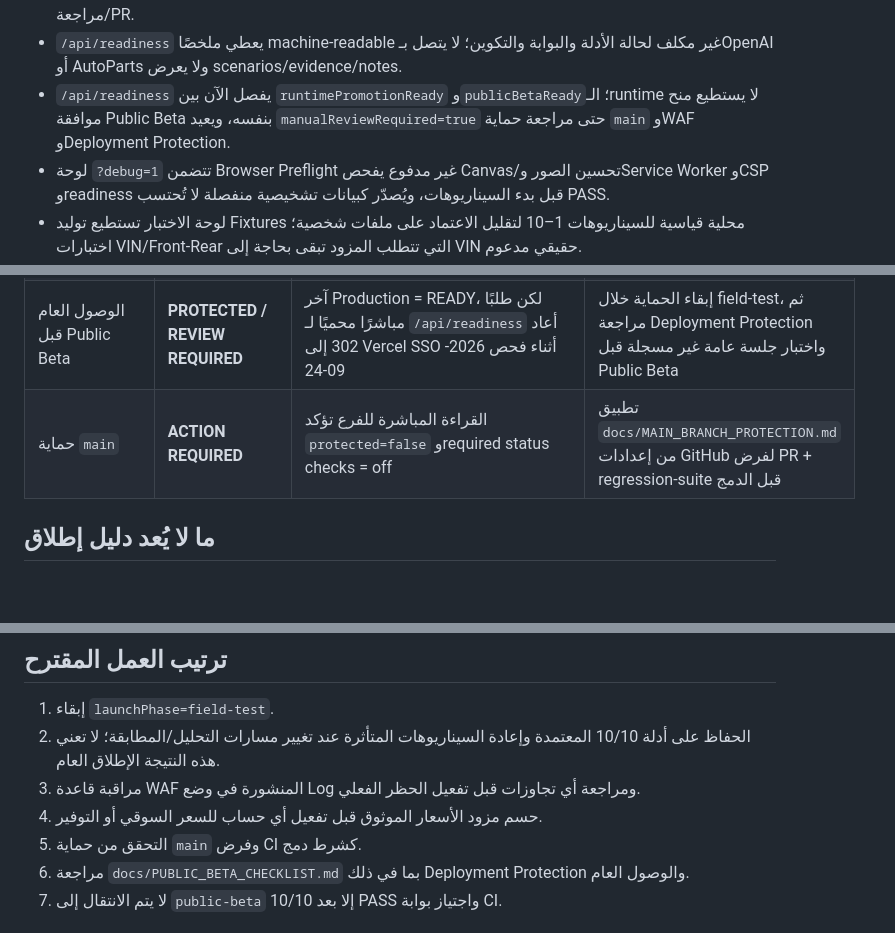
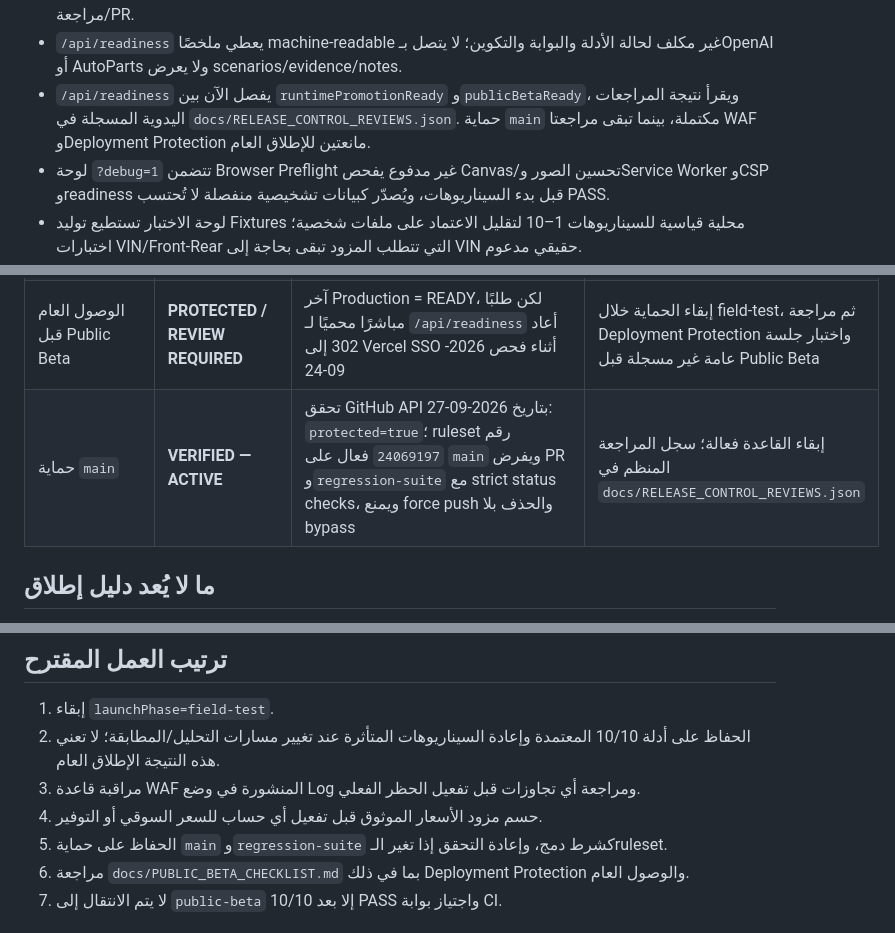
Before and after one commit to majedalkaldy/Waffer, a Markdown page: docs/LAUNCH_READINESS.md, 3 parts joined by grey strips. Rendered like a GitHub page; blank space fills up the shorter version.

Commit message:
Record verified main branch protection

```diff
--- a/docs/LAUNCH_READINESS.md
+++ b/docs/LAUNCH_READINESS.md
@@ -17,7 +17,7 @@
 - `launch-gate` يتحقق أيضًا من أدلة `docs/FIELD_TEST_RESULTS.json` الرسمية؛ 10/10 PASS بلا دليل صالح لا تُعد جاهزية للترقية.
 - مسار اعتماد الأدلة أصبح: draft → Validator → Candidate آمن غير قابل للكتابة فوق الملف الرسمي → مراجعة/PR.
 - `/api/readiness` يعطي ملخصًا machine-readable غير مكلف لحالة الأدلة والبوابة والتكوين؛ لا يتصل بـOpenAI أو AutoParts ولا يعرض scenarios/evidence/notes.
-- `/api/readiness` يفصل الآن بين `runtimePromotionReady` و`publicBetaReady`؛ الـruntime لا يستطيع منح موافقة Public Beta بنفسه، ويعيد `manualReviewRequired=true` حتى مراجعة حماية `main` وWAF وDeployment Protection.
+- `/api/readiness` يفصل الآن بين `runtimePromotionReady` و`publicBetaReady`، ويقرأ نتيجة المراجعات اليدوية المسجلة في `docs/RELEASE_CONTROL_REVIEWS.json`. حماية `main` مكتملة، بينما تبقى مراجعتا WAF وDeployment Protection مانعتين للإطلاق العام.
 - لوحة `?debug=1` تتضمن Browser Preflight غير مدفوع يفحص Canvas/تحسين الصور وService Worker وCSP وreadiness قبل بدء السيناريوهات، ويُصدّر كبيانات تشخيصية منفصلة لا تُحتسب PASS.
 - لوحة الاختبار تستطيع توليد Fixtures محلية قياسية للسيناريوهات 1–10 لتقليل الاعتماد على ملفات شخصية؛ اختبارات VIN/Front-Rear التي تتطلب المزود تبقى بحاجة إلى VIN حقيقي مدعوم.
 
@@ -32,7 +32,7 @@
 | حماية تكلفة `/api/analyze` | **IMPLEMENTED IN CODE / WAF MONITORING ACTIVE** | الحارس الداخلي يحد الطلبات المدفوعة إلى 4/دقيقة و20/ساعة لكل IP داخل كل runtime، يخزن hash فقط، يحظر browser cross-site، ويعيد 429 + Retry-After قبل OpenAI | تم نشر قاعدة المراقبة على Production؛ المتبقي مراقبة الحركة قبل تحويلها إلى حظر فعلي |
 | وصول Vercel الحي | **ACTIVE** | Team `waffer` والمشروع والـdeployments والسجلات مرئية، وWAF monitor تم نشره يدويًا على Production | الاستمرار في مراقبة السجلات وWAF قبل تحويله من Log إلى enforcement |
 | الوصول العام قبل Public Beta | **PROTECTED / REVIEW REQUIRED** | آخر Production = READY، لكن طلبًا مباشرًا محميًا لـ `/api/readiness` أعاد 302 إلى Vercel SSO أثناء فحص 2026-09-24 | إبقاء الحماية خلال field-test، ثم مراجعة Deployment Protection واختبار جلسة عامة غير مسجلة قبل Public Beta |
-| حماية `main` | **ACTION REQUIRED** | القراءة المباشرة للفرع تؤكد `protected=false` وrequired status checks = off | تطبيق `docs/MAIN_BRANCH_PROTECTION.md` من إعدادات GitHub لفرض PR + regression-suite قبل الدمج |
+| حماية `main` | **VERIFIED — ACTIVE** | تحقق GitHub API بتاريخ 2026-09-27: `protected=true`؛ ruleset رقم `24069197` فعال على `main` ويفرض PR و`regression-suite` مع strict status checks، ويمنع force push والحذف بلا bypass | إبقاء القاعدة فعالة؛ سجل المراجعة المنظم في `docs/RELEASE_CONTROL_REVIEWS.json` |
 
 ## ما لا يُعد دليل إطلاق
 
@@ -44,7 +44,7 @@
 2. الحفاظ على أدلة 10/10 المعتمدة وإعادة السيناريوهات المتأثرة عند تغيير مسارات التحليل/المطابقة؛ لا تعني هذه النتيجة الإطلاق العام.
 3. مراقبة قاعدة WAF المنشورة في وضع Log ومراجعة أي تجاوزات قبل تفعيل الحظر الفعلي.
 4. حسم مزود الأسعار الموثوق قبل تفعيل أي حساب للسعر السوقي أو التوفير.
-5. التحقق من حماية `main` وفرض CI كشرط دمج.
+5. الحفاظ على حماية `main` و`regression-suite` كشرط دمج، وإعادة التحقق إذا تغير الـruleset.
 6. مراجعة `docs/PUBLIC_BETA_CHECKLIST.md` بما في ذلك Deployment Protection والوصول العام.
 7. لا يتم الانتقال إلى `public-beta` إلا بعد 10/10 PASS واجتياز بوابة CI.
 
```
